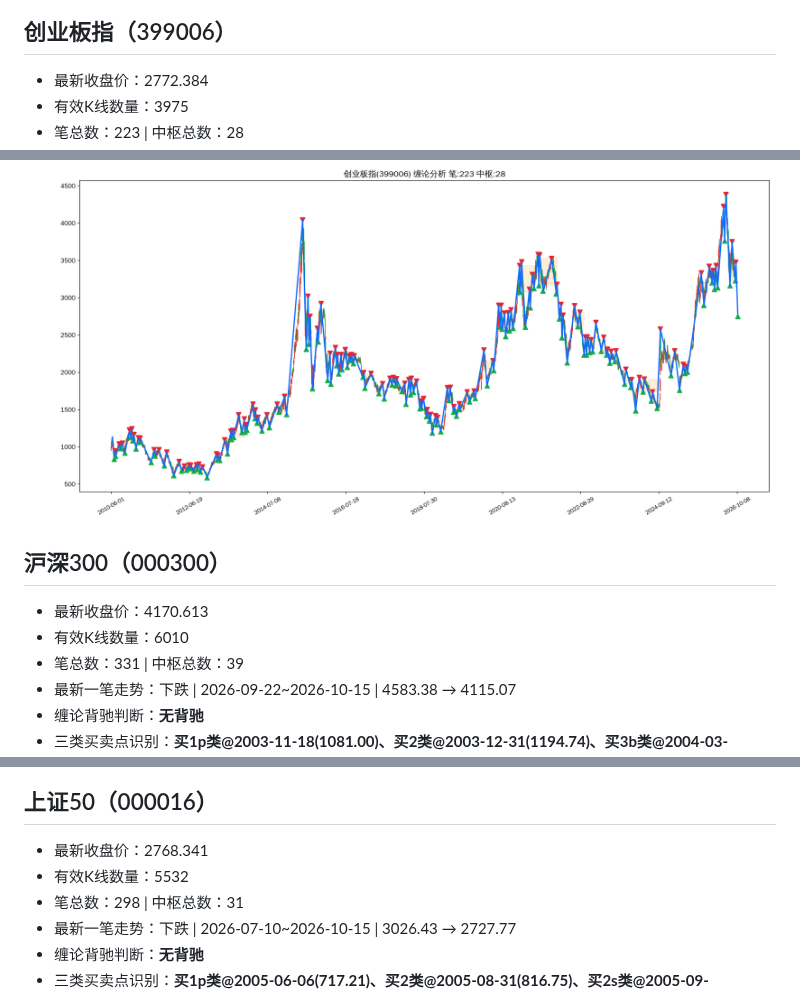
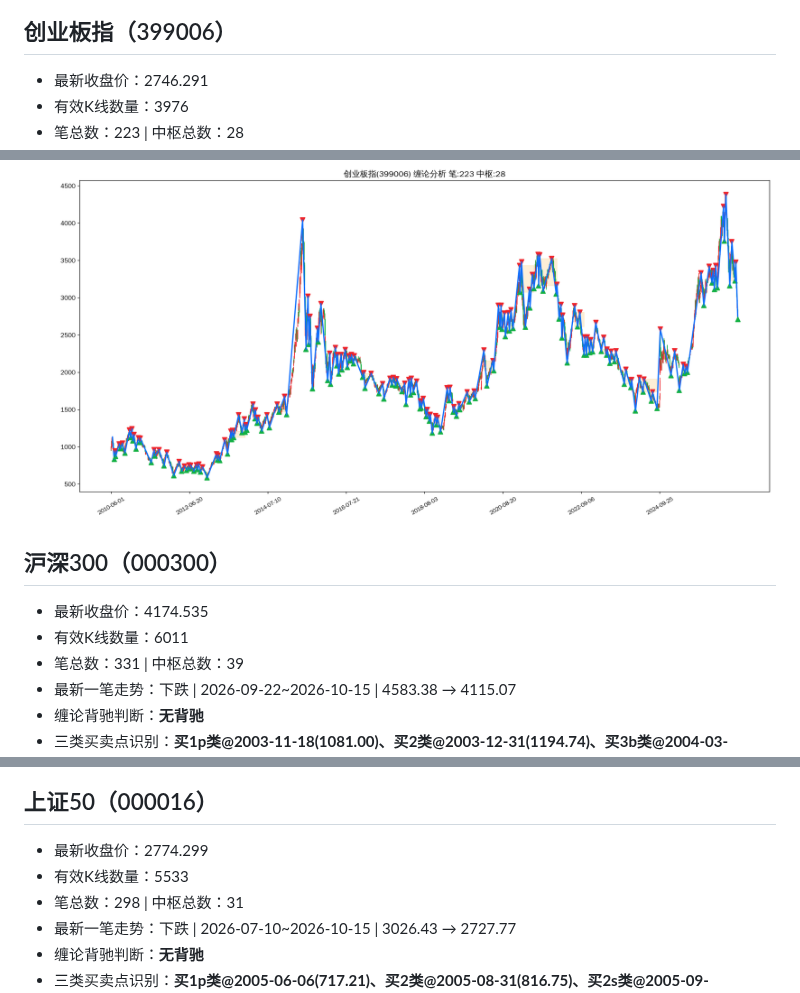
Before and after one commit to ghgzl/daily-stock-pro, a Markdown page: chan_report.md, 3 parts joined by grey strips. Rendered like a GitHub page; pictures changed too: chan_img/399006_创业板指.png.

Commit message:
自动更新缠论日报与配图

```diff
--- a/chan_report.md
+++ b/chan_report.md
@@ -119,6 +119,6 @@
 ![深证指数缠论图谱](chan_img/399001_深证指数.png)
 
 ## 创业板指（399006）
-- 最新收盘价：2772.384
-- 有效K线数量：3975
+- 最新收盘价：2746.291
+- 有效K线数量：3976
 - 笔总数：223 | 中枢总数：28
@@ -128,8 +128,8 @@
 ![创业板指缠论图谱](chan_img/399006_创业板指.png)
 
 ## 沪深300（000300）
-- 最新收盘价：4170.613
-- 有效K线数量：6010
+- 最新收盘价：4174.535
+- 有效K线数量：6011
 - 笔总数：331 | 中枢总数：39
 - 最新一笔走势：下跌 | 2026-09-22~2026-10-15 | 4583.38 → 4115.07
 - 缠论背驰判断：**无背驰**
@@ -137,8 +137,8 @@
 ![沪深300缠论图谱](chan_img/000300_沪深300.png)
 
 ## 上证50（000016）
-- 最新收盘价：2768.341
-- 有效K线数量：5532
+- 最新收盘价：2774.299
+- 有效K线数量：5533
 - 笔总数：298 | 中枢总数：31
 - 最新一笔走势：下跌 | 2026-07-10~2026-10-15 | 3026.43 → 2727.77
 - 缠论背驰判断：**无背驰**
```
Also changed, not shown: other parts of chan_report.md (+2 -2 lines), chan_img/000016_上证50.png, chan_img/000300_沪深300.png.
